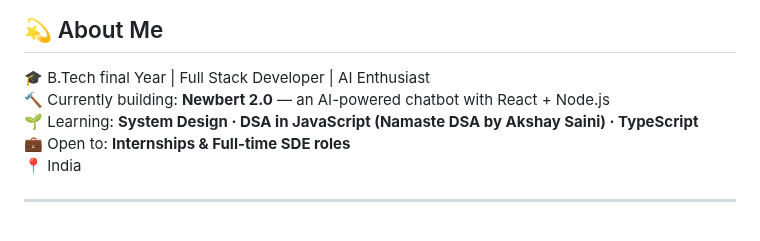
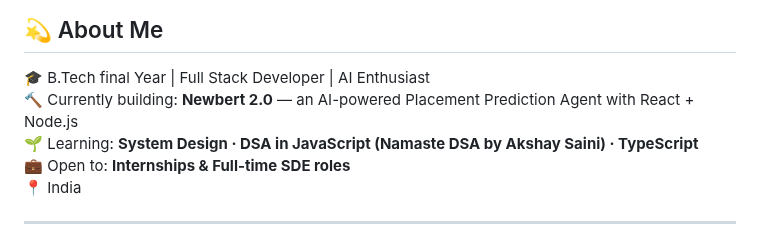
Before and after one commit to Anant23452/Anant23452, a Markdown page: README.md, the part around the change. Drawn GitHub-style.

```diff
--- a/README.md
+++ b/README.md
@@ -10,7 +10,7 @@
 ## 💫 About Me
 
 🎓 B.Tech final Year | Full Stack Developer | AI Enthusiast
-🔨 Currently building: **Newbert 2.0** — an AI-powered chatbot with React + Node.js
+🔨 Currently building: **Newbert 2.0** — an AI-powered Placement Prediction Agent with React + Node.js
 🌱 Learning: **System Design · DSA in JavaScript (Namaste DSA by Akshay Saini) · TypeScript**
 💼 Open to: **Internships & Full-time SDE roles**
 📍 India
```
